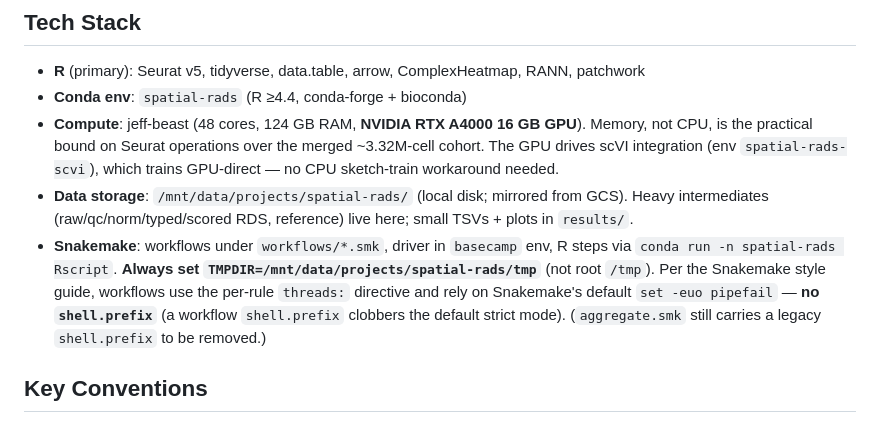
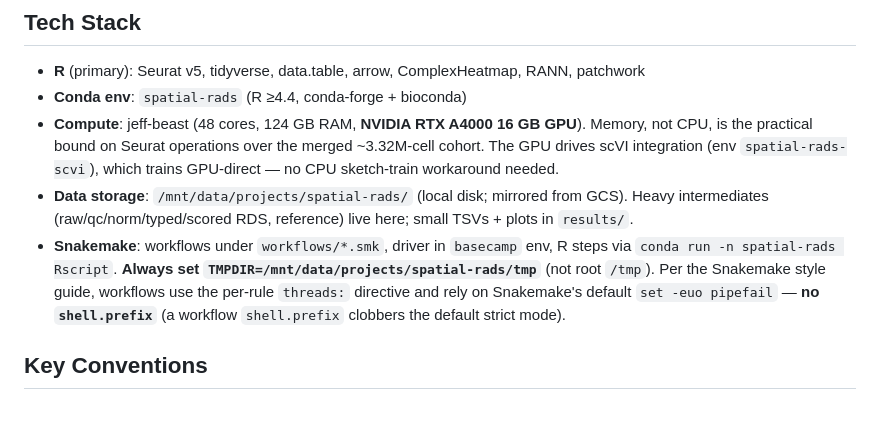
Before and after one commit to jeszyman/spatial-rads, a Markdown page: CLAUDE.md, the part around the change. GitHub-like rendering.

Commit message:
docs: aggregate.smk shell.prefix removed (drop stale 'to be removed' note)

```diff
--- a/CLAUDE.md
+++ b/CLAUDE.md
@@ -51,7 +51,7 @@ First-in-field spatial transcriptomics study of MBRT peak/valley biology. MBRT d
 - **Conda env**: `spatial-rads` (R ≥4.4, conda-forge + bioconda)
 - **Compute**: jeff-beast (48 cores, 124 GB RAM, **NVIDIA RTX A4000 16 GB GPU**). Memory, not CPU, is the practical bound on Seurat operations over the merged ~3.32M-cell cohort. The GPU drives scVI integration (env `spatial-rads-scvi`), which trains GPU-direct — no CPU sketch-train workaround needed.
 - **Data storage**: `/mnt/data/projects/spatial-rads/` (local disk; mirrored from GCS). Heavy intermediates (raw/qc/norm/typed/scored RDS, reference) live here; small TSVs + plots in `results/`.
-- **Snakemake**: workflows under `workflows/*.smk`, driver in `basecamp` env, R steps via `conda run -n spatial-rads Rscript`. **Always set `TMPDIR=/mnt/data/projects/spatial-rads/tmp`** (not root `/tmp`). Per the Snakemake style guide, workflows use the per-rule `threads:` directive and rely on Snakemake's default `set -euo pipefail` — **no `shell.prefix`** (a workflow `shell.prefix` clobbers the default strict mode). (`aggregate.smk` still carries a legacy `shell.prefix` to be removed.)
+- **Snakemake**: workflows under `workflows/*.smk`, driver in `basecamp` env, R steps via `conda run -n spatial-rads Rscript`. **Always set `TMPDIR=/mnt/data/projects/spatial-rads/tmp`** (not root `/tmp`). Per the Snakemake style guide, workflows use the per-rule `threads:` directive and rely on Snakemake's default `set -euo pipefail` — **no `shell.prefix`** (a workflow `shell.prefix` clobbers the default strict mode).
 
 ## Key Conventions
 
```
